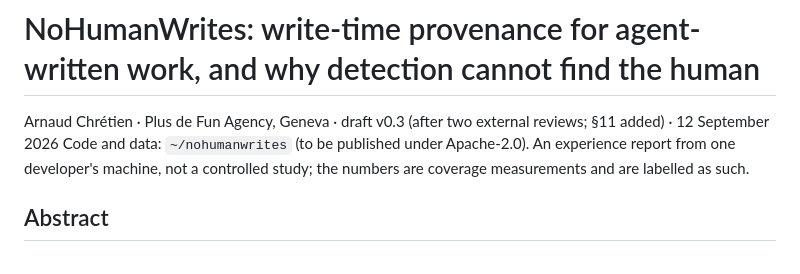
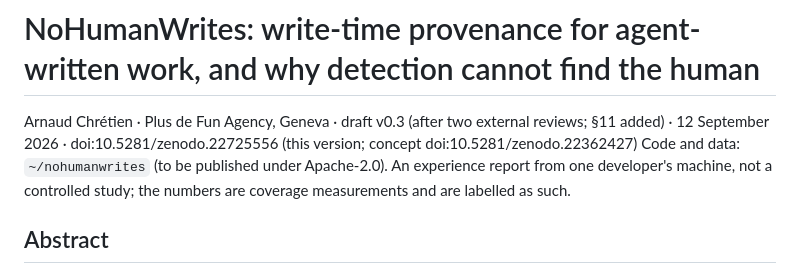
Before and after one commit to NoHumanWrites/nohumanwrites, a Markdown page: paper/nohumanwrites.md, the part around the change. Drawn GitHub-style.

Commit message:
v0.3.0 DOI in the paper header and the white paper's self-citation
Co-Authored-By: Claude Fable 5.1 <noreply@anthropic.com>
Claude-Session: https://claude.ai/code/session_01HRnaeQSJqBwnBoszBJngv7

```diff
--- a/paper/nohumanwrites.md
+++ b/paper/nohumanwrites.md
@@ -1,6 +1,6 @@
 # NoHumanWrites: write-time provenance for agent-written work, and why detection cannot find the human
 
-Arnaud Chrétien · Plus de Fun Agency, Geneva · draft v0.3 (after two external reviews; §11 added) · 12 September 2026
+Arnaud Chrétien · Plus de Fun Agency, Geneva · draft v0.3 (after two external reviews; §11 added) · 12 September 2026 · doi:10.5281/zenodo.22725556 (this version; concept doi:10.5281/zenodo.22362427)
 Code and data: `~/nohumanwrites` (to be published under Apache-2.0). An experience report from one developer's machine, not a controlled study; the numbers are coverage measurements and are labelled as such.
 
 ## Abstract
```
Also changed, not shown: label/whitepaper.md (+1 -1 lines).
